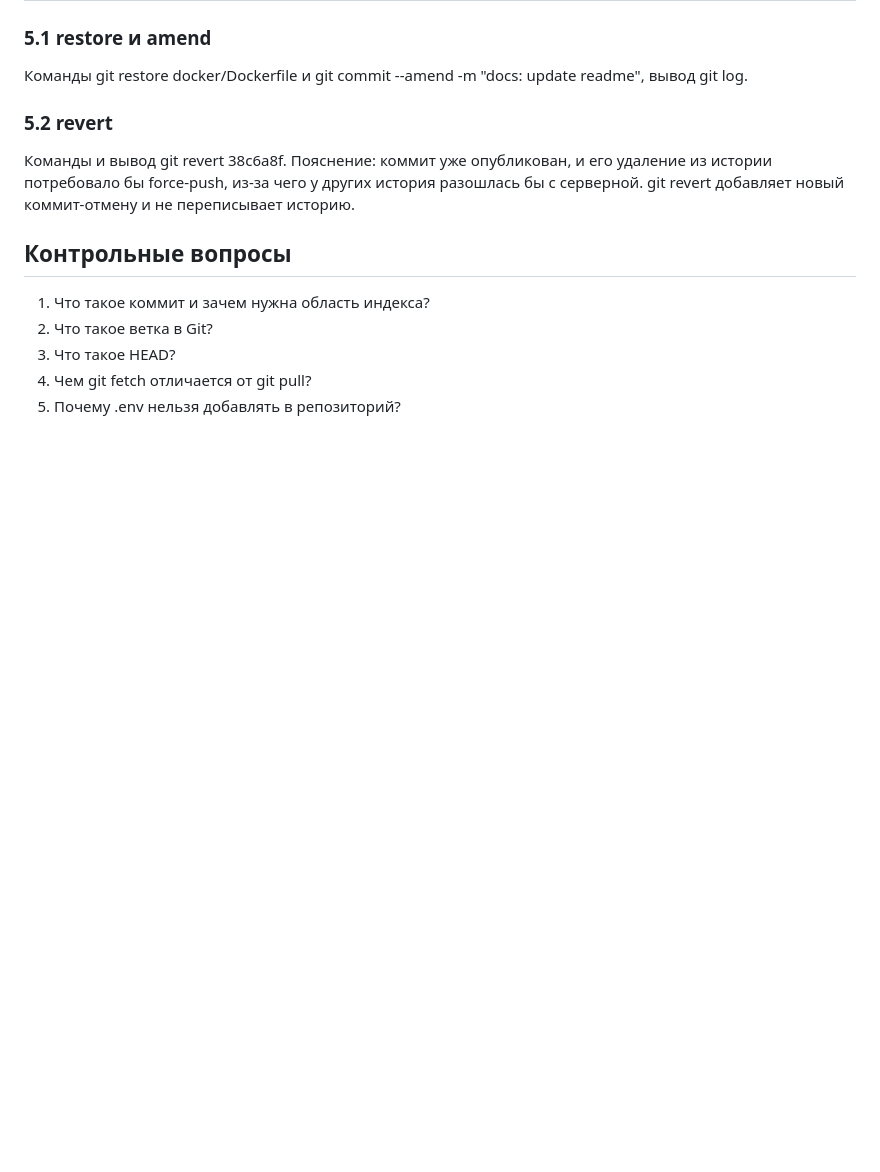
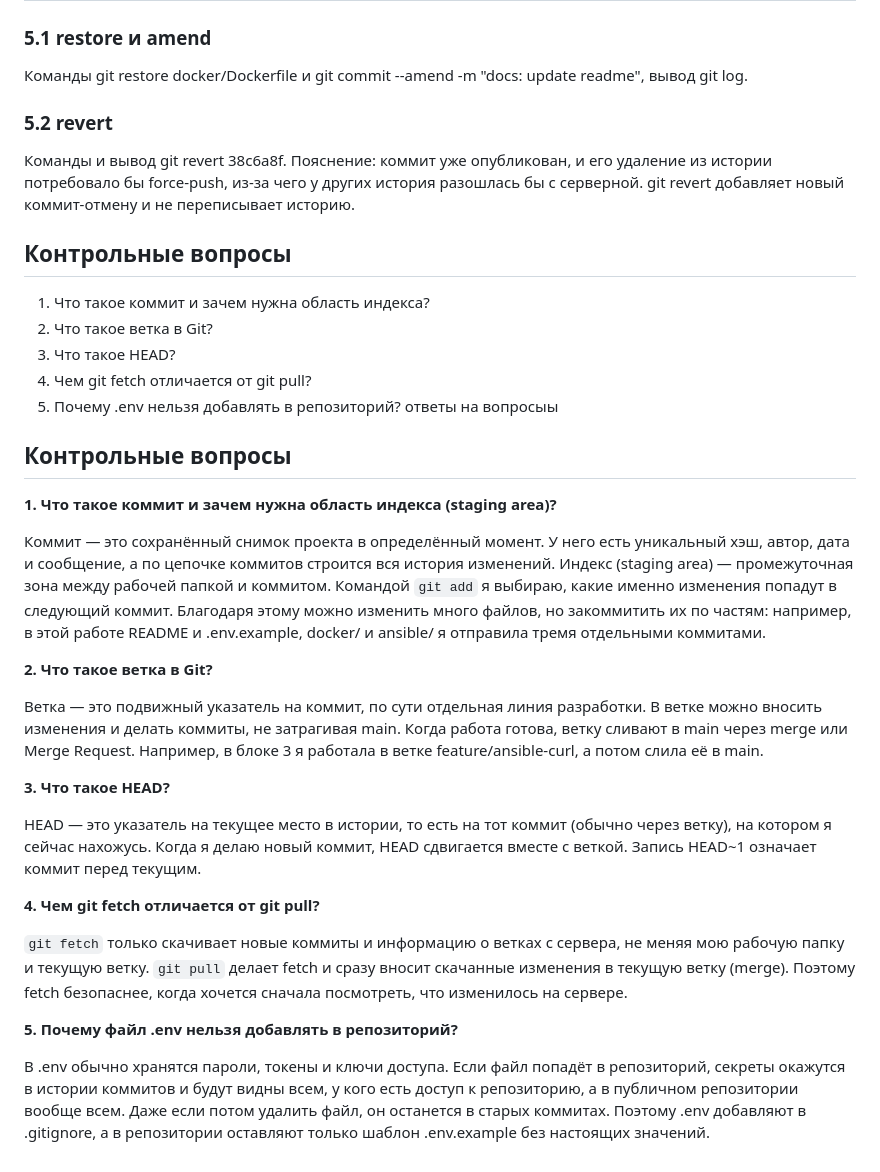
Before and after one commit to kasymovaz-ui/infra-project, a Markdown page: REPORT.md, the part around the change. Rendered like a GitHub page; blank space fills up the shorter version.

Commit message:
docs: add REPORT.md

```diff
--- a/REPORT.md
+++ b/REPORT.md
@@ -58,3 +58,25 @@
 3. Что такое HEAD?
 4. Чем git fetch отличается от git pull?
 5. Почему .env нельзя добавлять в репозиторий?
+ответы на вопросыы
+## Контрольные вопросы
+
+**1. Что такое коммит и зачем нужна область индекса (staging area)?**
+
+Коммит — это сохранённый снимок проекта в определённый момент. У него есть уникальный хэш, автор, дата и сообщение, а по цепочке коммитов строится вся история изменений. Индекс (staging area) — промежуточная зона между рабочей папкой и коммитом. Командой `git add` я выбираю, какие именно изменения попадут в следующий коммит. Благодаря этому можно изменить много файлов, но закоммитить их по частям: например, в этой работе README и .env.example, docker/ и ansible/ я отправила тремя отдельными коммитами.
+
+**2. Что такое ветка в Git?**
+
+Ветка — это подвижный указатель на коммит, по сути отдельная линия разработки. В ветке можно вносить изменения и делать коммиты, не затрагивая main. Когда работа готова, ветку сливают в main через merge или Merge Request. Например, в блоке 3 я работала в ветке feature/ansible-curl, а потом слила её в main.
+
+**3. Что такое HEAD?**
+
+HEAD — это указатель на текущее место в истории, то есть на тот коммит (обычно через ветку), на котором я сейчас нахожусь. Когда я делаю новый коммит, HEAD сдвигается вместе с веткой. Запись HEAD~1 означает коммит перед текущим.
+
+**4. Чем git fetch отличается от git pull?**
+
+`git fetch` только скачивает новые коммиты и информацию о ветках с сервера, не меняя мою рабочую папку и текущую ветку. `git pull` делает fetch и сразу вносит скачанные изменения в текущую ветку (merge). Поэтому fetch безопаснее, когда хочется сначала посмотреть, что изменилось на сервере.
+
+**5. Почему файл .env нельзя добавлять в репозиторий?**
+
+В .env обычно хранятся пароли, токены и ключи доступа. Если файл попадёт в репозиторий, секреты окажутся в истории коммитов и будут видны всем, у кого есть доступ к репозиторию, а в публичном репозитории вообще всем. Даже если потом удалить файл, он останется в старых коммитах. Поэтому .env добавляют в .gitignore, а в репозитории оставляют только шаблон .env.example без настоящих значений.
```
